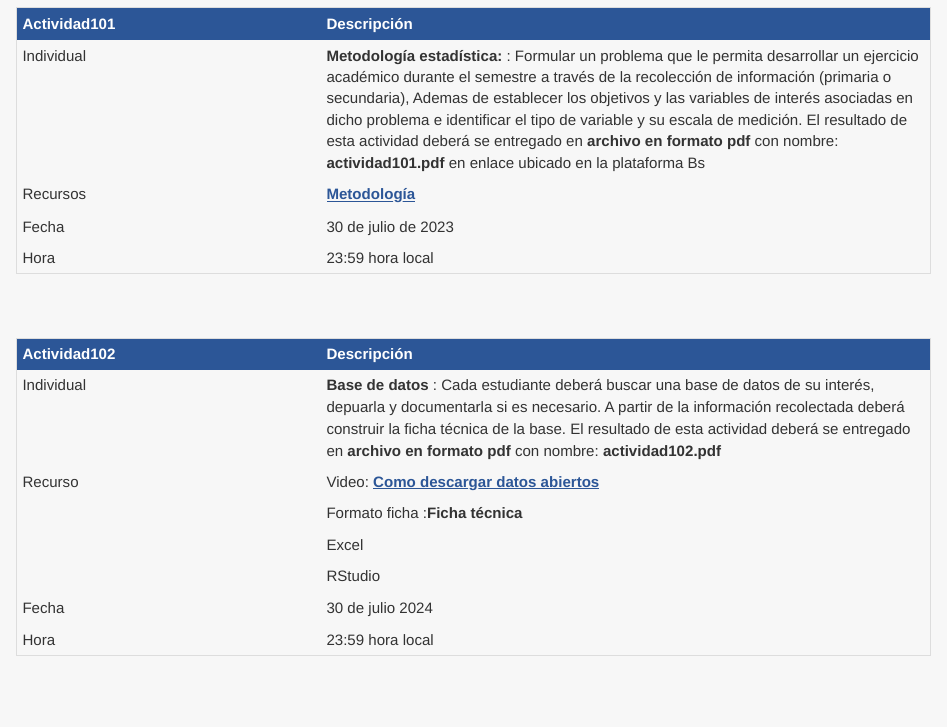
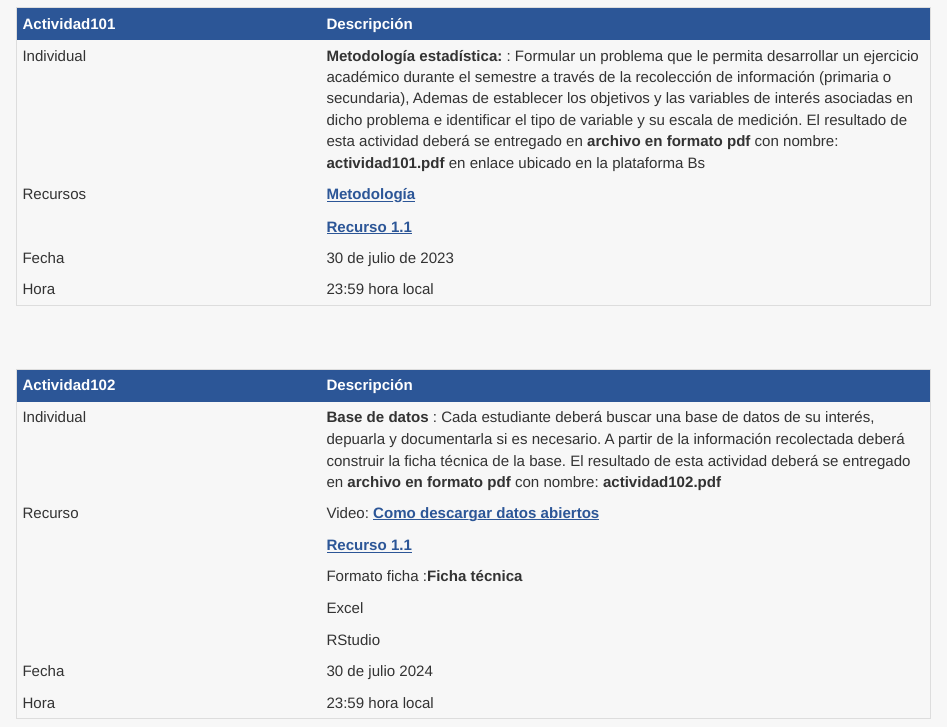
Before and after one commit to dgonxalex80/300MAE005D, an R Markdown document (guia11.Rmd): the page in a window 1100 px wide, from 1780 px down. Rendered offline with R 4.5, knitr and Pandoc, with nearby package versions.

Commit message:
ajustes sugeridos primera sesion

```diff
--- a/guia11.Rmd
+++ b/guia11.Rmd
@@ -113,6 +113,7 @@ Para alcanzar los objetivos planteados se propone realizar las siguientes activi
 |:--------------|:-----------------------------  |
 |Individual     |  **Metodología estadística:** : Formular un  problema que le permita  desarrollar un  ejercicio académico durante  el  semestre a través de  la recolección  de información (primaria o secundaria), Ademas de establecer los  objetivos y las  variables de  interés asociadas en dicho problema e identificar el tipo de  variable  y su  escala  de medición.  El resultado  de esta actividad deberá se entregado  en **archivo en formato pdf** con  nombre: **actividad101.pdf** en enlace ubicado en la plataforma Bs |
 | Recursos      | [**Metodología**](https://view.genial.ly/5f1ba8da1829700da368b4ab/horizontal-infographic-review-metodologia) |
+|               | [**Recurso 1.1**](https://dgonxalex80.github.io/300MAE005D/recurso11.html)                    |
 | Fecha         | 30 de julio de 2023 |
 | Hora          | 23:59 hora local    |
 
@@ -122,6 +123,7 @@ Para alcanzar los objetivos planteados se propone realizar las siguientes activi
 |:--------------|:-----------------------------  |
 |Individual     |  **Base de datos** : Cada estudiante deberá  buscar una  base de  datos  de su interés,  depuarla  y  documentarla  si es  necesario. A partir de la información  recolectada deberá construir la ficha técnica de  la base. El resultado  de esta actividad deberá se entregado  en **archivo en formato pdf** con  nombre: **actividad102.pdf** |
 | Recurso       | Video: [**Como descargar datos abiertos**](https://youtu.be/lRftK2mL3Sw)
+|               | [**Recurso 1.1**](https://dgonxalex80.github.io/300MAE005D/recurso11.html)                    |
 |               | Formato ficha :**Ficha técnica** |
 |               | Excel |
 |               | RStudio |
```
Also changed, not shown: 1 other file.
